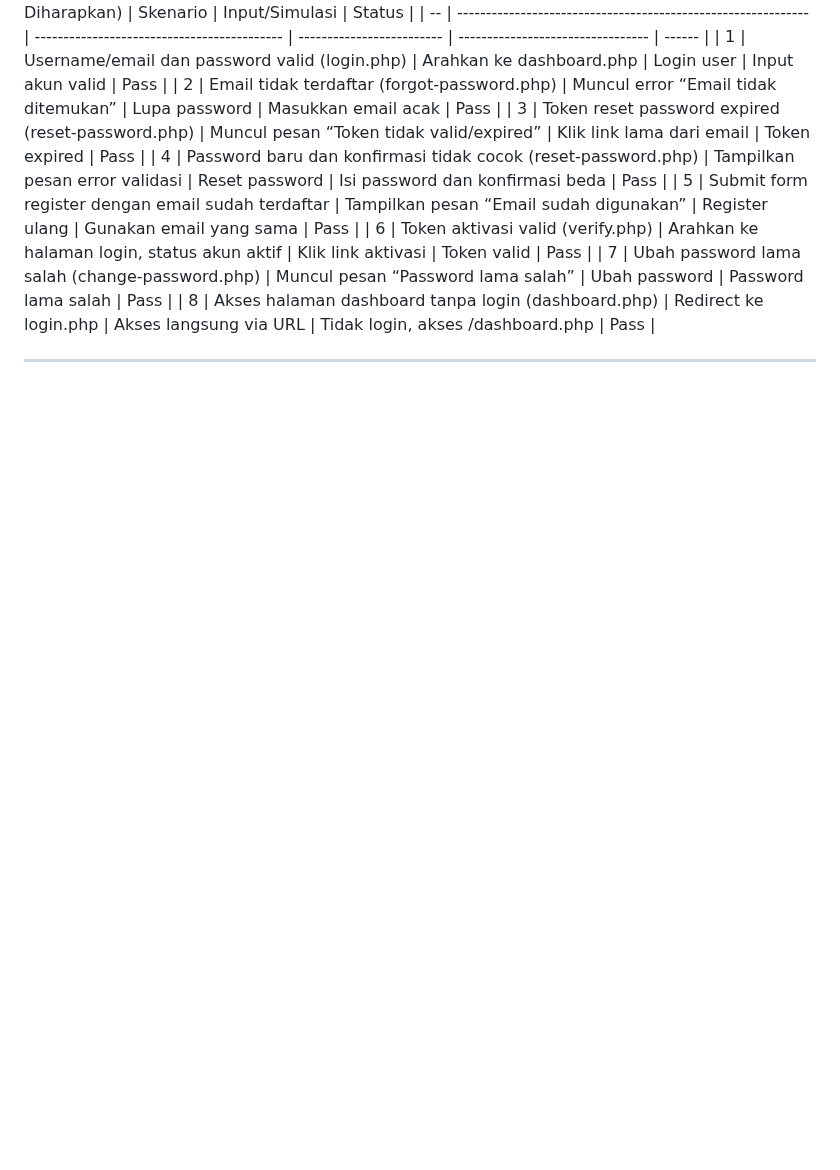
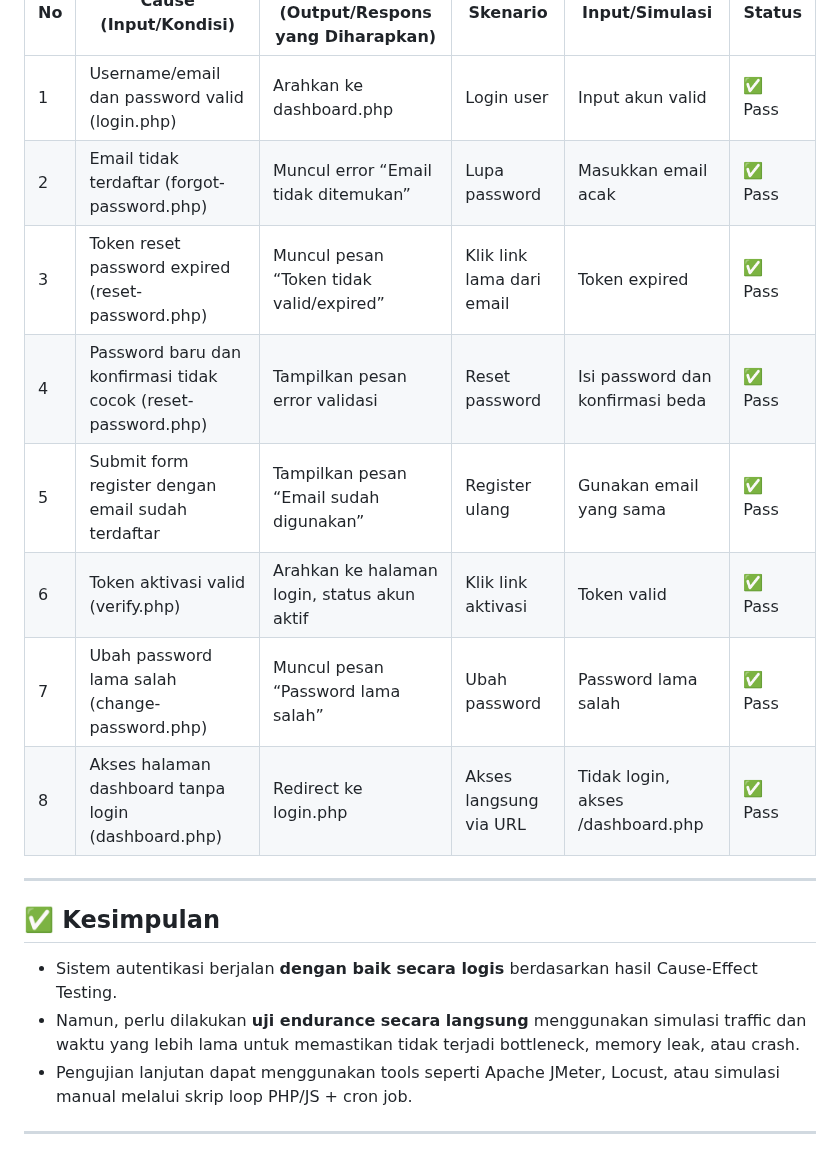
Before and after one commit to Aryaloop/WhiteBox-GreyBox-BlackBox-Testing, a Markdown page: BlackBox/Endurance Testing dan Cause Effect Testing/Read.md, the part around one of its changes. Rendered like a GitHub page; blank space fills up the shorter version.

```diff
--- a/BlackBox/Endurance Testing dan Cause Effect Testing/Read.md
+++ b/BlackBox/Endurance Testing dan Cause Effect Testing/Read.md
@@ -23,12 +41,20 @@ Cause Effect Testing adalah metode pengujian berbasis logika, di mana kita menga
 | No | Cause (Input/Kondisi)                                         | Effect (Output/Respons yang Diharapkan)     | Skenario                  | Input/Simulasi                    | Status |
-| -- | ------------------------------------------------------------- | ------------------------------------------- | ------------------------- | --------------------------------- | ------ |
-| 1  | Username/email dan password valid (login.php)                 | Arahkan ke dashboard.php                    | Login user                | Input akun valid                  | Pass   |
-| 2  | Email tidak terdaftar (forgot-password.php)                   | Muncul error “Email tidak ditemukan”        | Lupa password             | Masukkan email acak               | Pass   |
-| 3  | Token reset password expired (reset-password.php)             | Muncul pesan “Token tidak valid/expired”    | Klik link lama dari email | Token expired                     | Pass   |
-| 4  | Password baru dan konfirmasi tidak cocok (reset-password.php) | Tampilkan pesan error validasi              | Reset password            | Isi password dan konfirmasi beda  | Pass   |
-| 5  | Submit form register dengan email sudah terdaftar             | Tampilkan pesan “Email sudah digunakan”     | Register ulang            | Gunakan email yang sama           | Pass   |
-| 6  | Token aktivasi valid (verify.php)                             | Arahkan ke halaman login, status akun aktif | Klik link aktivasi        | Token valid                       | Pass   |
-| 7  | Ubah password lama salah (change-password.php)                | Muncul pesan “Password lama salah”          | Ubah password             | Password lama salah               | Pass   |
-| 8  | Akses halaman dashboard tanpa login (dashboard.php)           | Redirect ke login.php                       | Akses langsung via URL    | Tidak login, akses /dashboard.php | Pass   |
+|----|---------------------------------------------------------------|---------------------------------------------|---------------------------|-----------------------------------|--------|
+| 1  | Username/email dan password valid (login.php)                 | Arahkan ke dashboard.php                    | Login user                | Input akun valid                  | ✅ Pass |
+| 2  | Email tidak terdaftar (forgot-password.php)                   | Muncul error “Email tidak ditemukan”        | Lupa password             | Masukkan email acak               | ✅ Pass |
+| 3  | Token reset password expired (reset-password.php)             | Muncul pesan “Token tidak valid/expired”    | Klik link lama dari email | Token expired                     | ✅ Pass |
+| 4  | Password baru dan konfirmasi tidak cocok (reset-password.php) | Tampilkan pesan error validasi              | Reset password            | Isi password dan konfirmasi beda  | ✅ Pass |
+| 5  | Submit form register dengan email sudah terdaftar             | Tampilkan pesan “Email sudah digunakan”     | Register ulang            | Gunakan email yang sama           | ✅ Pass |
+| 6  | Token aktivasi valid (verify.php)                             | Arahkan ke halaman login, status akun aktif | Klik link aktivasi        | Token valid                       | ✅ Pass |
+| 7  | Ubah password lama salah (change-password.php)                | Muncul pesan “Password lama salah”          | Ubah password             | Password lama salah               | ✅ Pass |
+| 8  | Akses halaman dashboard tanpa login (dashboard.php)           | Redirect ke login.php                       | Akses langsung via URL    | Tidak login, akses /dashboard.php | ✅ Pass |
 
 ---
+
+## ✅ Kesimpulan
+
+- Sistem autentikasi berjalan **dengan baik secara logis** berdasarkan hasil Cause-Effect Testing.
+- Namun, perlu dilakukan **uji endurance secara langsung** menggunakan simulasi traffic dan waktu yang lebih lama untuk memastikan tidak terjadi bottleneck, memory leak, atau crash.
+- Pengujian lanjutan dapat menggunakan tools seperti Apache JMeter, Locust, atau simulasi manual melalui skrip loop PHP/JS + cron job.
+
+---
```
Also changed, not shown: other parts of BlackBox/Endurance Testing dan Cause Effect Testing/Read.md (+30 -12 lines).
